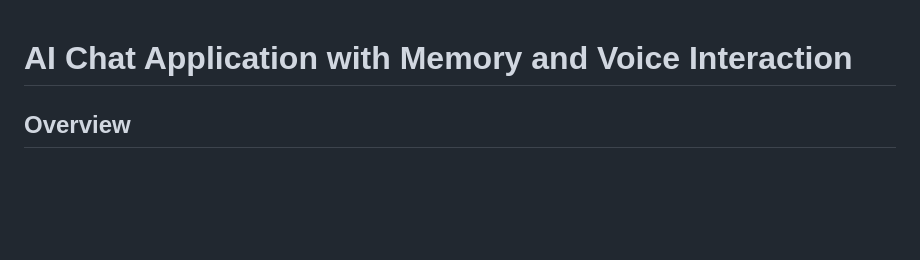
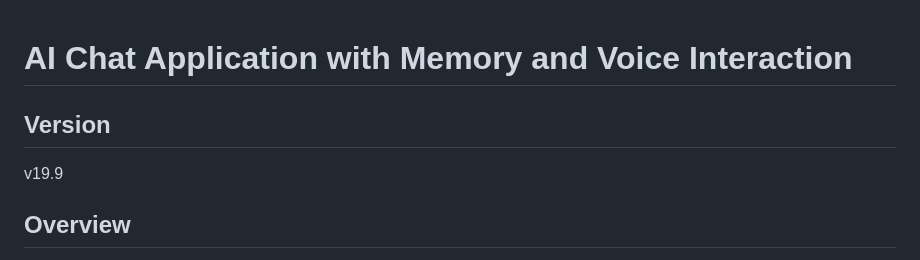
Before and after one commit to PaulyWolly/Multi-Chat-versions, a Markdown page: README.md, the part around the change. Drawn GitHub-style; blank space fills up the shorter version.

```diff
--- a/README.md
+++ b/README.md
@@ -1,4 +1,7 @@
 # AI Chat Application with Memory and Voice Interaction
+
+## Version
+v19.9
 
 ## Overview
 A sophisticated AI chat application featuring voice interaction, persistent memory storage, and multi-modal communication capabilities. Built with Node.js, Express, MongoDB, and modern web technologies.
```
